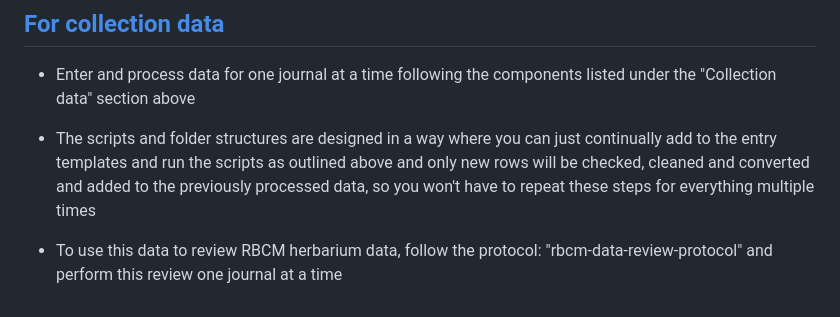
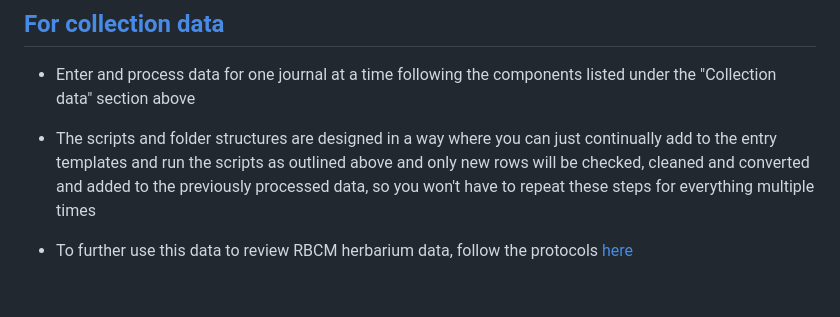
Before and after one commit to lavendermi/Harvey_Janszen_Legacy_Project, a Markdown page: README.md, the part around the change. Drawn GitHub-style.

```diff
--- a/README.md
+++ b/README.md
@@ -140,4 +140,4 @@ GBIF = [Global Biodiversity Information Facility](https://www.gbif.org/)
 
 -   The scripts and folder structures are designed in a way where you can just continually add to the entry templates and run the scripts as outlined above and only new rows will be checked, cleaned and converted and added to the previously processed data, so you won't have to repeat these steps for everything multiple times
 
--   To use this data to review RBCM herbarium data, follow the protocol: "rbcm-data-review-protocol" and perform this review one journal at a time
+-   To further use this data to review RBCM herbarium data, follow the protocols [here](https://github.com/emench/Harvey_Janszen_Legacy_Project/tree/main/protocols/rbcm_review)
```
